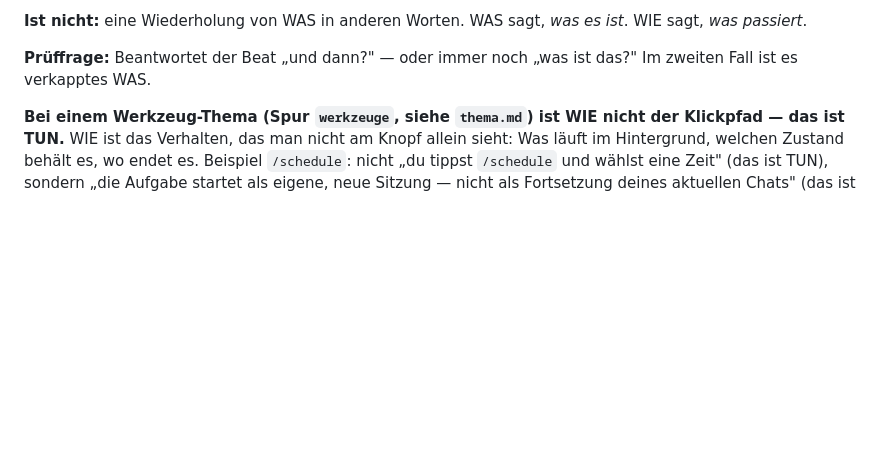
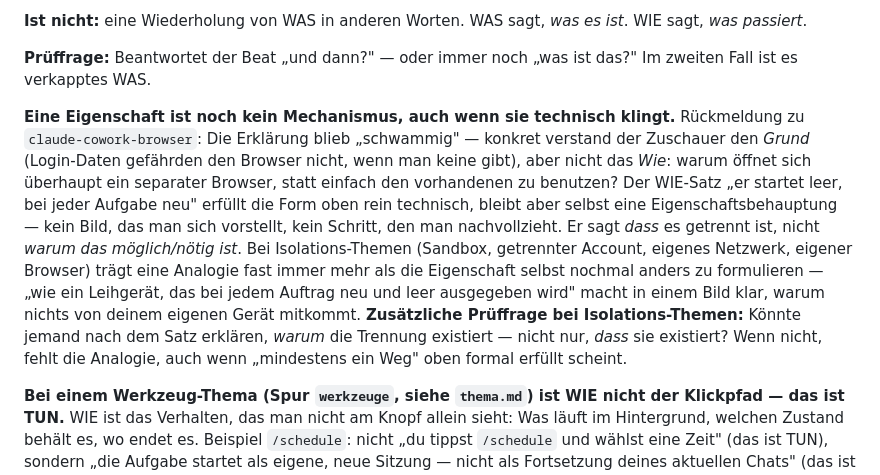
Before and after one commit to adrianatlagic-ux/content-creation, a Markdown page: agenten/struktur.md, the part around the change. Rendered like a GitHub page; blank space fills up the shorter version.

Commit message:
WIE-Regel schärfen: Eigenschaft ist noch kein Mechanismus
Rückmeldung zu claude-cowork-browser: der WARUM-Teil (Risiko durch
Login-Daten) kam an, der WIE-Teil (warum/wie ein separater Browser
überhaupt entsteht) blieb "schwammig". Der WIE-Satz erfüllte die
bestehende Form (technisch ODER Analogie) nur pro forma -- er
beschrieb die Eigenschaft (isoliert, startet leer) nochmal anders,
ohne ein Bild oder einen nachvollziehbaren Schritt zu liefern.

struktur.md ergänzt um die Unterscheidung Eigenschaft/Mechanismus samt
Prüffrage; grafik.md bei `schranke` verlinkt, weil Isolations-Themen
diese Falle besonders leicht treffen -- die Szene kann sauber laufen
und trotzdem nur zeigen DASS getrennt wird, nicht WARUM.

Bewusst nur Doku, kein Videos-Update: der Nutzer wollte claude-cowork-
browser ausdrücklich nicht neu erzeugen, nur die Regel für künftige
Videos schärfen.

Co-Authored-By: Claude Sonnet 5 <noreply@anthropic.com>
Claude-Session: https://claude.ai/code/session_01RTX2cFbooGx5k82wcxYsKd

```diff
--- a/agenten/struktur.md
+++ b/agenten/struktur.md
@@ -103,6 +103,25 @@ ist*. WIE sagt, *was passiert*.
 
 **Prüffrage:** Beantwortet der Beat „und dann?" — oder immer noch „was ist
 das?" Im zweiten Fall ist es verkapptes WAS.
+
+**Eine Eigenschaft ist noch kein Mechanismus, auch wenn sie technisch
+klingt.** Rückmeldung zu `claude-cowork-browser`: Die Erklärung blieb
+„schwammig" — konkret verstand der Zuschauer den *Grund* (Login-Daten
+gefährden den Browser nicht, wenn man keine gibt), aber nicht das *Wie*:
+warum öffnet sich überhaupt ein separater Browser, statt einfach den
+vorhandenen zu benutzen? Der WIE-Satz „er startet leer, bei jeder Aufgabe
+neu" erfüllt die Form oben rein technisch, bleibt aber selbst eine
+Eigenschaftsbehauptung — kein Bild, das man sich vorstellt, kein Schritt,
+den man nachvollzieht. Er sagt *dass* es getrennt ist, nicht *warum das
+möglich/nötig ist*. Bei Isolations-Themen (Sandbox, getrennter Account,
+eigenes Netzwerk, eigener Browser) trägt eine Analogie fast immer mehr als
+die Eigenschaft selbst nochmal anders zu formulieren — „wie ein Leihgerät,
+das bei jedem Auftrag neu und leer ausgegeben wird" macht in einem Bild
+klar, warum nichts von deinem eigenen Gerät mitkommt. **Zusätzliche
+Prüffrage bei Isolations-Themen:** Könnte jemand nach dem Satz erklären,
+*warum* die Trennung existiert — nicht nur, *dass* sie existiert? Wenn
+nicht, fehlt die Analogie, auch wenn „mindestens ein Weg" oben formal
+erfüllt scheint.
 
 **Bei einem Werkzeug-Thema (Spur `werkzeuge`, siehe `thema.md`) ist WIE nicht
 der Klickpfad — das ist TUN.** WIE ist das Verhalten, das man nicht am Knopf
```
Also changed, not shown: agenten/grafik.md (+4 -1 lines).
